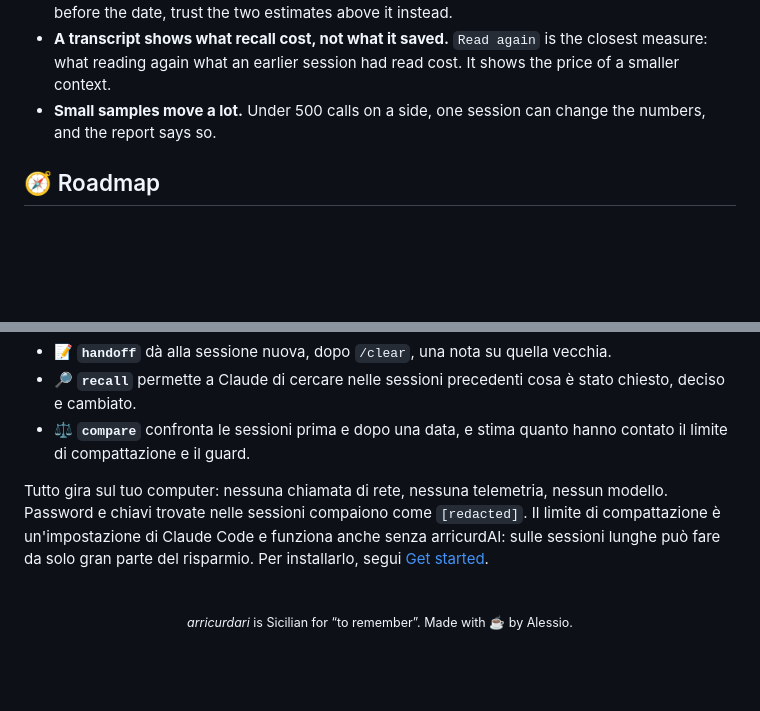
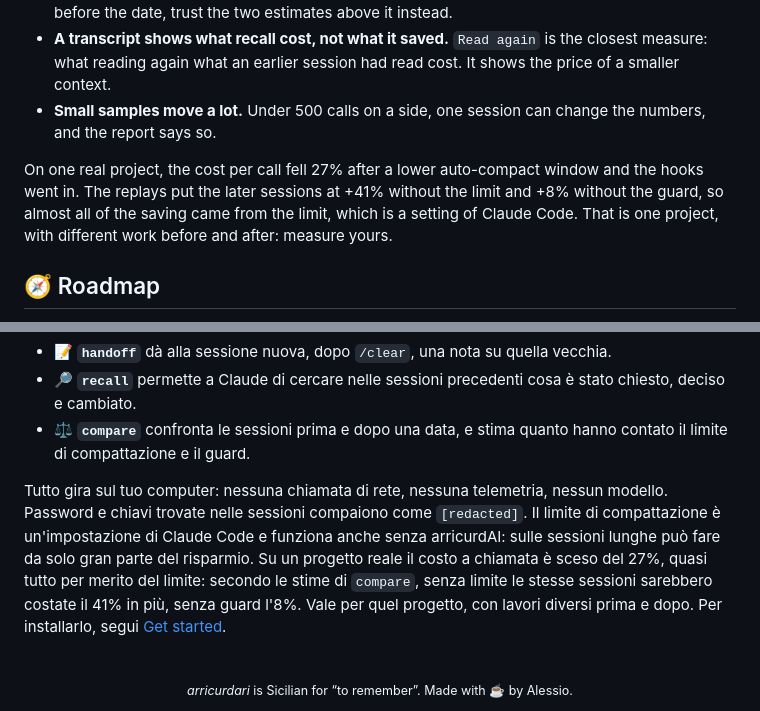
Before and after one commit to alessiodonato/arricurdai, a Markdown page: README.md, 2 parts joined by grey strips. Rendered like a GitHub page; blank space fills up the shorter version.

Commit message:
README: what compare found on one real project

```diff
--- a/README.md
+++ b/README.md
@@ -664,6 +664,8 @@ Limits:
 - **A transcript shows what recall cost, not what it saved.** `Read again` is the closest measure: what reading again what an earlier session had read cost. It shows the price of a smaller context.
 - **Small samples move a lot.** Under 500 calls on a side, one session can change the numbers, and the report says so.
 
+On one real project, the cost per call fell 27% after a lower auto-compact window and the hooks went in. The replays put the later sessions at +41% without the limit and +8% without the guard, so almost all of the saving came from the limit, which is a setting of Claude Code. That is one project, with different work before and after: measure yours.
+
 ## 🧭 Roadmap
 
 - [x] **`profile`**: where the cost goes, and what other compaction policies would have saved
@@ -709,7 +711,7 @@ pnpm test    # type checks and Vitest, for every package
 - 🔎 **`recall`** permette a Claude di cercare nelle sessioni precedenti cosa è stato chiesto, deciso e cambiato.
 - ⚖️ **`compare`** confronta le sessioni prima e dopo una data, e stima quanto hanno contato il limite di compattazione e il guard.
 
-Tutto gira sul tuo computer: nessuna chiamata di rete, nessuna telemetria, nessun modello. Password e chiavi trovate nelle sessioni compaiono come `[redacted]`. Il limite di compattazione è un'impostazione di Claude Code e funziona anche senza arricurdAI: sulle sessioni lunghe può fare da solo gran parte del risparmio. Per installarlo, segui [Get started](#-get-started).
+Tutto gira sul tuo computer: nessuna chiamata di rete, nessuna telemetria, nessun modello. Password e chiavi trovate nelle sessioni compaiono come `[redacted]`. Il limite di compattazione è un'impostazione di Claude Code e funziona anche senza arricurdAI: sulle sessioni lunghe può fare da solo gran parte del risparmio. Su un progetto reale il costo a chiamata è sceso del 27%, quasi tutto per merito del limite: secondo le stime di `compare`, senza limite le stesse sessioni sarebbero costate il 41% in più, senza guard l'8%. Vale per quel progetto, con lavori diversi prima e dopo. Per installarlo, segui [Get started](#-get-started).
 
 <div align="center">
 <br>
```
